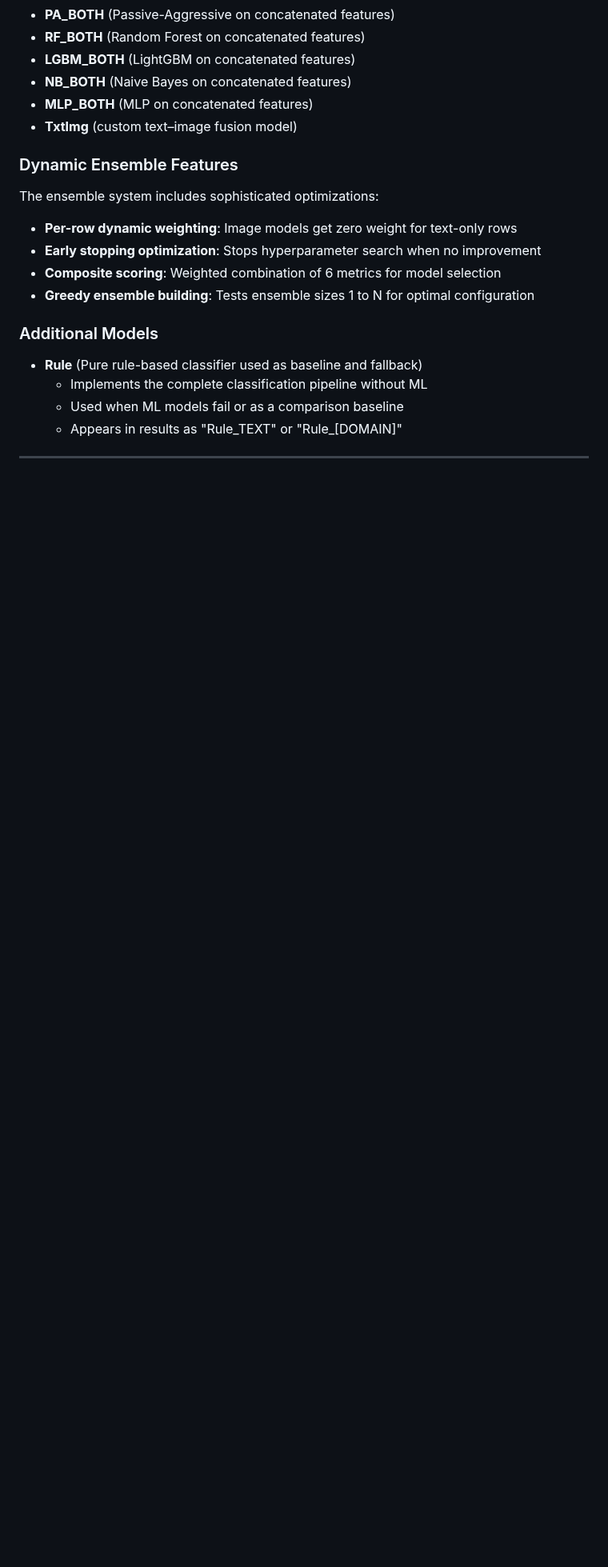
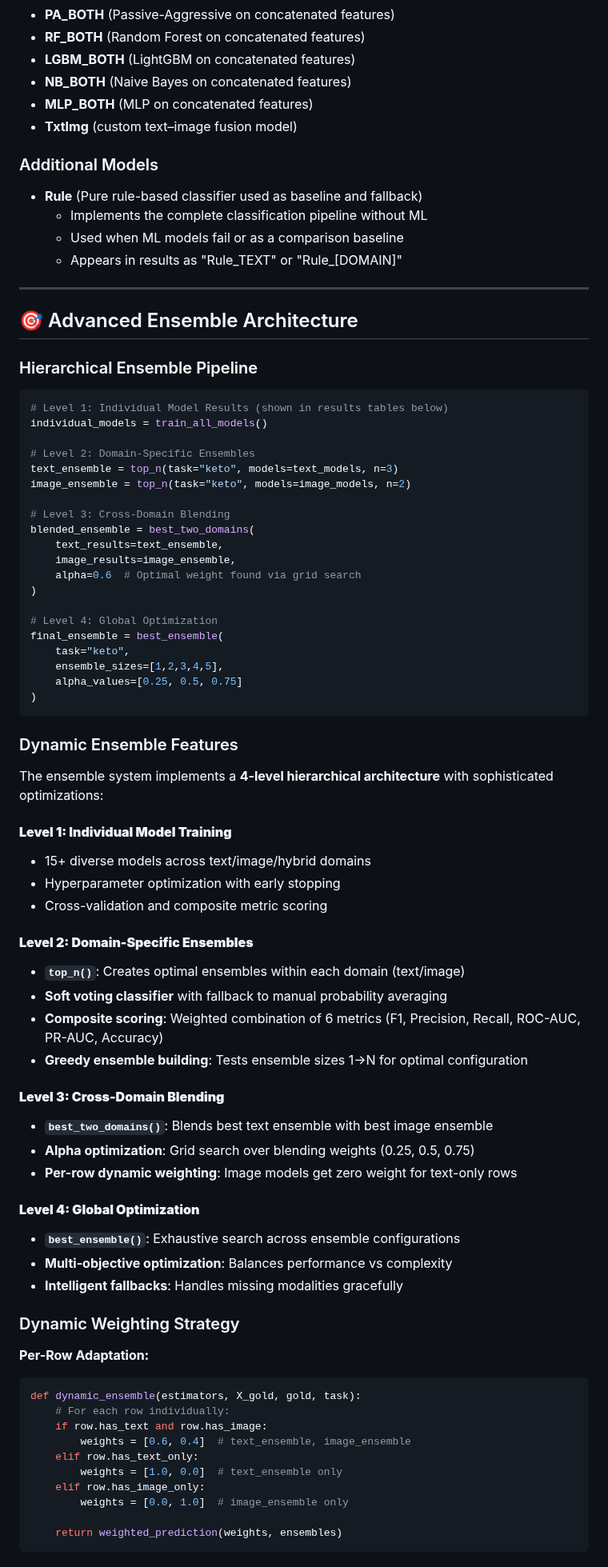
Before and after one commit to v1t3ls0n/search_by_ingredients, a Markdown page: README.md, the part around one of its changes. Shown at 80% size. Rendered like a GitHub page; blank space fills up the shorter version.

````diff
--- a/README.md
+++ b/README.md
@@ -173,18 +179,80 @@ silver_txt.to_csv("artifacts/silver_extended.csv", index=False)
 * **MLP_BOTH** (MLP on concatenated features)
 * **TxtImg** (custom text–image fusion model)
 
-### Dynamic Ensemble Features
-
-The ensemble system includes sophisticated optimizations:
-
-- **Per-row dynamic weighting**: Image models get zero weight for text-only rows
-- **Early stopping optimization**: Stops hyperparameter search when no improvement
-- **Composite scoring**: Weighted combination of 6 metrics for model selection
-- **Greedy ensemble building**: Tests ensemble sizes 1 to N for optimal configuration
-
 ### Additional Models
 
 * **Rule** (Pure rule-based classifier used as baseline and fallback)
   - Implements the complete classification pipeline without ML
   - Used when ML models fail or as a comparison baseline
   - Appears in results as "Rule_TEXT" or "Rule_[DOMAIN]"
+
+---
+
+## 🎯 Advanced Ensemble Architecture
+
+### Hierarchical Ensemble Pipeline
+
+```python
+# Level 1: Individual Model Results (shown in results tables below)
+individual_models = train_all_models()
+
+# Level 2: Domain-Specific Ensembles
+text_ensemble = top_n(task="keto", models=text_models, n=3)
+image_ensemble = top_n(task="keto", models=image_models, n=2)
+
+# Level 3: Cross-Domain Blending
+blended_ensemble = best_two_domains(
+    text_results=text_ensemble,
+    image_results=image_ensemble,
+    alpha=0.6  # Optimal weight found via grid search
+)
+
+# Level 4: Global Optimization
+final_ensemble = best_ensemble(
+    task="keto",
+    ensemble_sizes=[1,2,3,4,5],
+    alpha_values=[0.25, 0.5, 0.75]
+)
+```
+
+### Dynamic Ensemble Features
+
+The ensemble system implements a **4-level hierarchical architecture** with sophisticated optimizations:
+
+#### **Level 1: Individual Model Training**
+- 15+ diverse models across text/image/hybrid domains
+- Hyperparameter optimization with early stopping
+- Cross-validation and composite metric scoring
+
+#### **Level 2: Domain-Specific Ensembles**
+- **`top_n()`**: Creates optimal ensembles within each domain (text/image)
+- **Soft voting classifier** with fallback to manual probability averaging
+- **Composite scoring**: Weighted combination of 6 metrics (F1, Precision, Recall, ROC-AUC, PR-AUC, Accuracy)
+- **Greedy ensemble building**: Tests ensemble sizes 1→N for optimal configuration
+
+#### **Level 3: Cross-Domain Blending**
+- **`best_two_domains()`**: Blends best text ensemble with best image ensemble
+- **Alpha optimization**: Grid search over blending weights (0.25, 0.5, 0.75)
+- **Per-row dynamic weighting**: Image models get zero weight for text-only rows
+
+#### **Level 4: Global Optimization**
+- **`best_ensemble()`**: Exhaustive search across ensemble configurations
+- **Multi-objective optimization**: Balances performance vs complexity
+- **Intelligent fallbacks**: Handles missing modalities gracefully
+
+### Dynamic Weighting Strategy
+
+**Per-Row Adaptation:**
+```python
+def dynamic_ensemble(estimators, X_gold, gold, task):
+    # For each row individually:
+    if row.has_text and row.has_image:
+        weights = [0.6, 0.4]  # text_ensemble, image_ensemble
+    elif row.has_text_only:
+        weights = [1.0, 0.0]  # text_ensemble only
+    elif row.has_image_only:
+        weights = [0.0, 1.0]  # image_ensemble only
+
+    return weighted_prediction(weights, ensembles)
+```
+
````
Also changed, not shown: other parts of README.md (+36 -7 lines).
